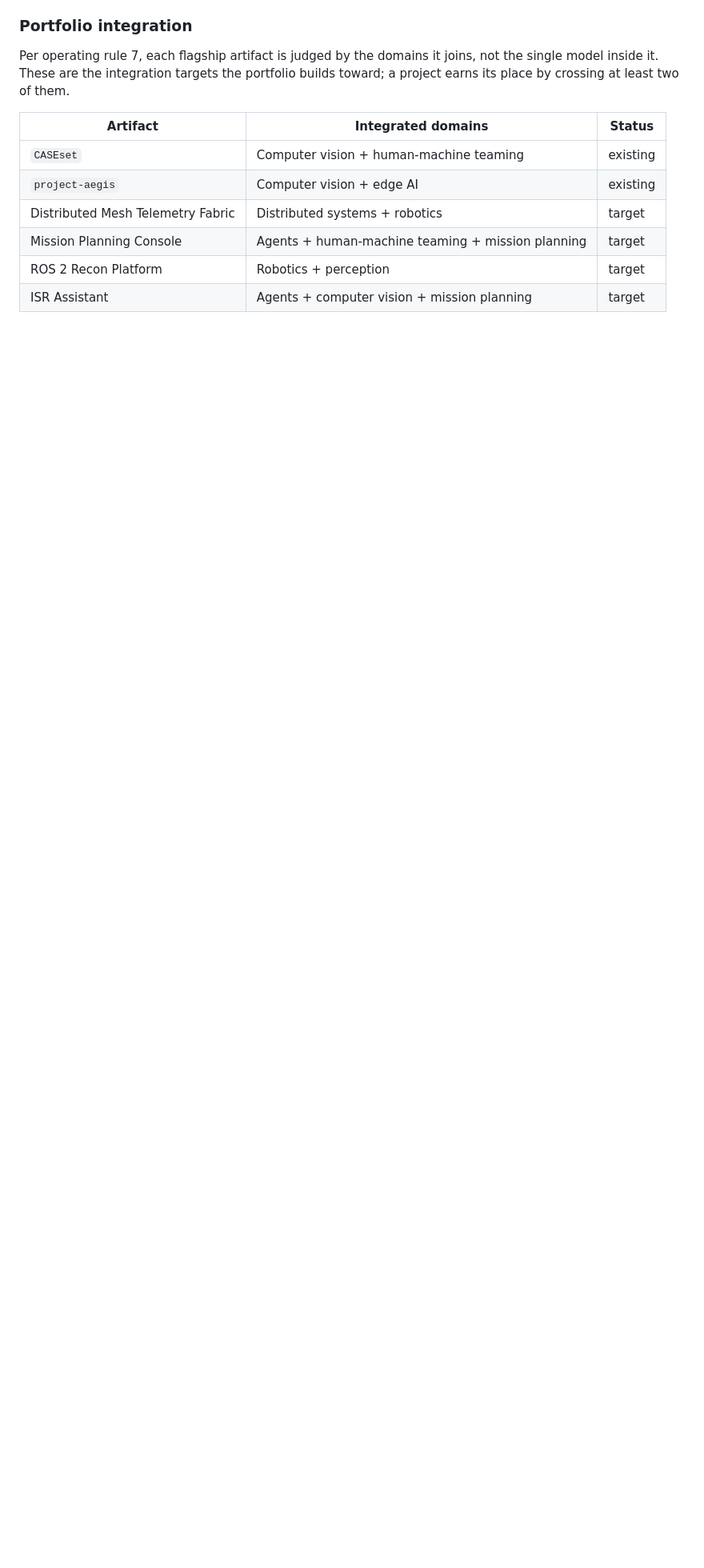
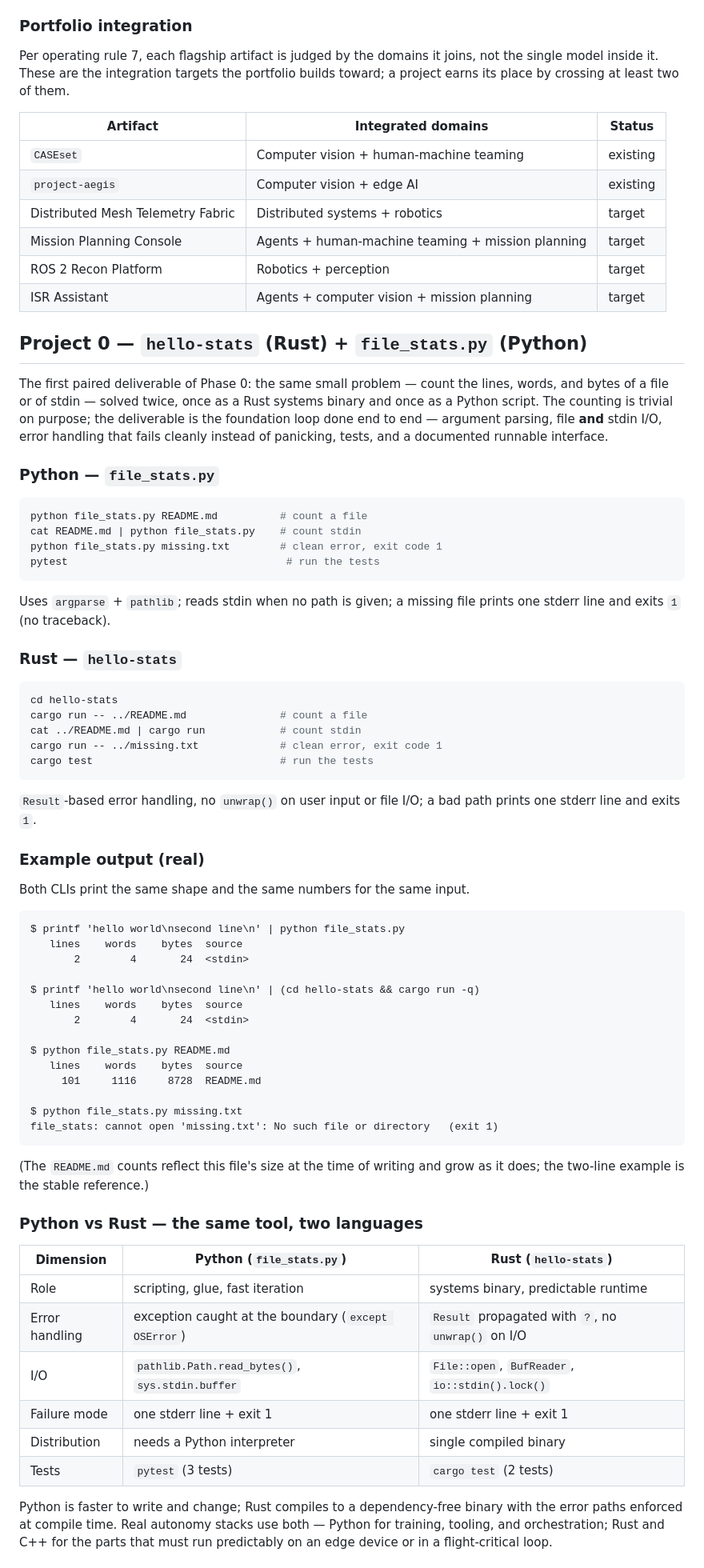
Before and after one commit to ezekielamitchell/defense-foundations, a Markdown page: README.md, the part around one of its changes. Shown at 80% size. GitHub-like rendering; blank space fills up the shorter version.

Commit message:
docs(readme): document Project 0 CLI pair (usage, real output, Py vs Rust)

````diff
--- a/README.md
+++ b/README.md
@@ -94,3 +96,66 @@ Per operating rule 7, each flagship artifact is judged by the domains it joins,
 | ROS 2 Recon Platform | Robotics + perception | target |
 | ISR Assistant | Agents + computer vision + mission planning | target |
 
+## Project 0 — `hello-stats` (Rust) + `file_stats.py` (Python)
+
+The first paired deliverable of Phase 0: the same small problem — count the lines, words, and bytes of a file or of stdin — solved twice, once as a Rust systems binary and once as a Python script. The counting is trivial on purpose; the deliverable is the foundation loop done end to end — argument parsing, file **and** stdin I/O, error handling that fails cleanly instead of panicking, tests, and a documented runnable interface.
+
+### Python — `file_stats.py`
+
+```sh
+python file_stats.py README.md          # count a file
+cat README.md | python file_stats.py    # count stdin
+python file_stats.py missing.txt        # clean error, exit code 1
+pytest                                   # run the tests
+```
+
+Uses `argparse` + `pathlib`; reads stdin when no path is given; a missing file prints one stderr line and exits `1` (no traceback).
+
+### Rust — `hello-stats`
+
+```sh
+cd hello-stats
+cargo run -- ../README.md               # count a file
+cat ../README.md | cargo run            # count stdin
+cargo run -- ../missing.txt             # clean error, exit code 1
+cargo test                              # run the tests
+```
+
+`Result`-based error handling, no `unwrap()` on user input or file I/O; a bad path prints one stderr line and exits `1`.
+
+### Example output (real)
+
+Both CLIs print the same shape and the same numbers for the same input.
+
+```text
+$ printf 'hello world\nsecond line\n' | python file_stats.py
+   lines    words    bytes  source
+       2        4       24  <stdin>
+
+$ printf 'hello world\nsecond line\n' | (cd hello-stats && cargo run -q)
+   lines    words    bytes  source
+       2        4       24  <stdin>
+
+$ python file_stats.py README.md
+   lines    words    bytes  source
+     101     1116     8728  README.md
+
+$ python file_stats.py missing.txt
+file_stats: cannot open 'missing.txt': No such file or directory   (exit 1)
+```
+
+(The `README.md` counts reflect this file's size at the time of writing and grow as it does; the two-line example is the stable reference.)
+
+### Python vs Rust — the same tool, two languages
+
+| Dimension | Python (`file_stats.py`) | Rust (`hello-stats`) |
+|---|---|---|
+| Role | scripting, glue, fast iteration | systems binary, predictable runtime |
+| Error handling | exception caught at the boundary (`except OSError`) | `Result` propagated with `?`, no `unwrap()` on I/O |
+| I/O | `pathlib.Path.read_bytes()`, `sys.stdin.buffer` | `File::open`, `BufReader`, `io::stdin().lock()` |
+| Failure mode | one stderr line + exit 1 | one stderr line + exit 1 |
+| Distribution | needs a Python interpreter | single compiled binary |
+| Tests | `pytest` (3 tests) | `cargo test` (2 tests) |
+
+Python is faster to write and change; Rust compiles to a dependency-free binary with the error paths enforced at compile time. Real autonomy stacks use both — Python for training, tooling, and orchestration; Rust and C++ for the parts that must run predictably on an edge device or in a flight-critical loop.
+
````
Also changed, not shown: other parts of README.md (+22 -16 lines).
